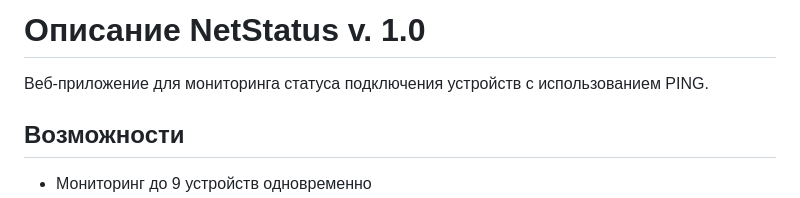
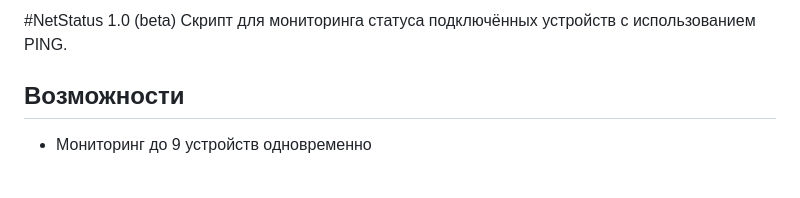
Before and after one commit to vedenocrb/netstatus, a Markdown page: README.md, the part around the change. GitHub-like rendering; blank space fills up the shorter version.

```diff
--- a/README.md
+++ b/README.md
@@ -1,5 +1,5 @@
-# Описание NetStatus v. 1.0
-Веб-приложение для мониторинга статуса подключения устройств с использованием PING.
+#NetStatus 1.0 (beta)
+Скрипт для мониторинга статуса подключённых устройств с использованием PING.
 
 ## Возможности
 - Мониторинг до 9 устройств одновременно
```
